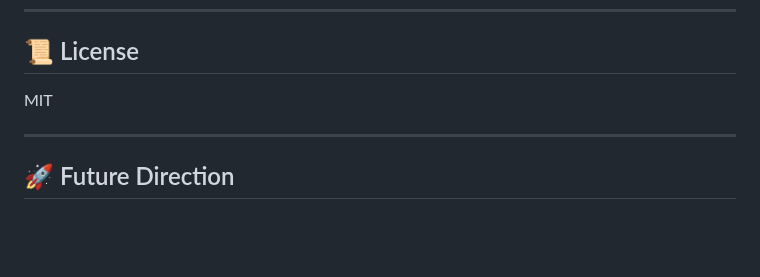
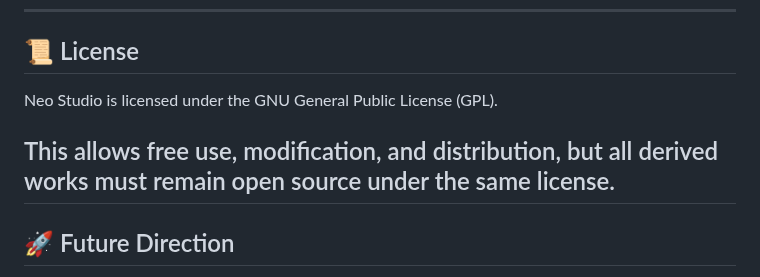
Before and after one commit to MoodPixel/Neo_Studio, a Markdown page: README.md, the part around the change. Drawn GitHub-style; blank space fills up the shorter version.

```diff
--- a/README.md
+++ b/README.md
@@ -275,8 +275,10 @@ Neo Studio is built as a **system, not just a tool**.
 
 ## 📜 License
 
-MIT
+Neo Studio is licensed under the GNU General Public License (GPL).
 
+This allows free use, modification, and distribution,
+but all derived works must remain open source under the same license.
 ---
 
 ## 🚀 Future Direction
```
